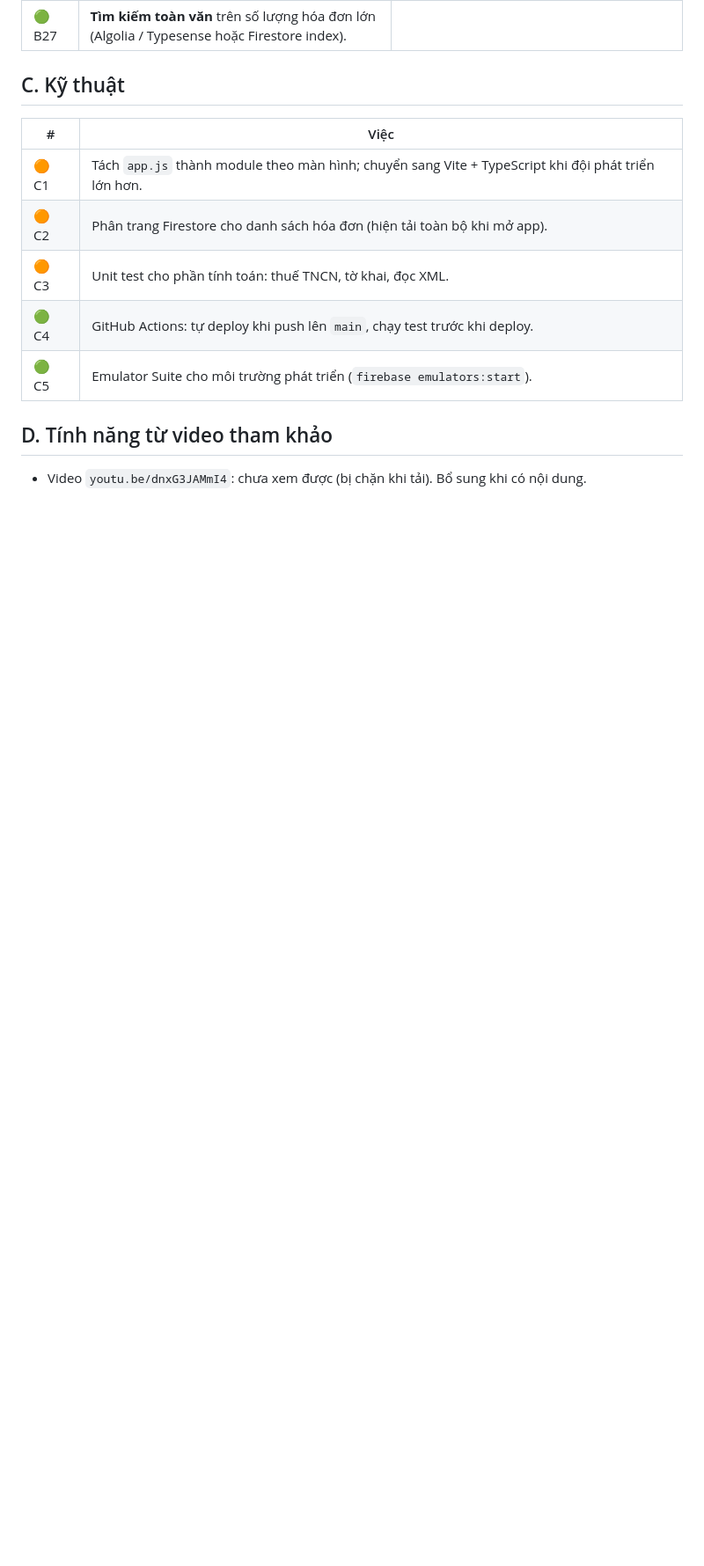
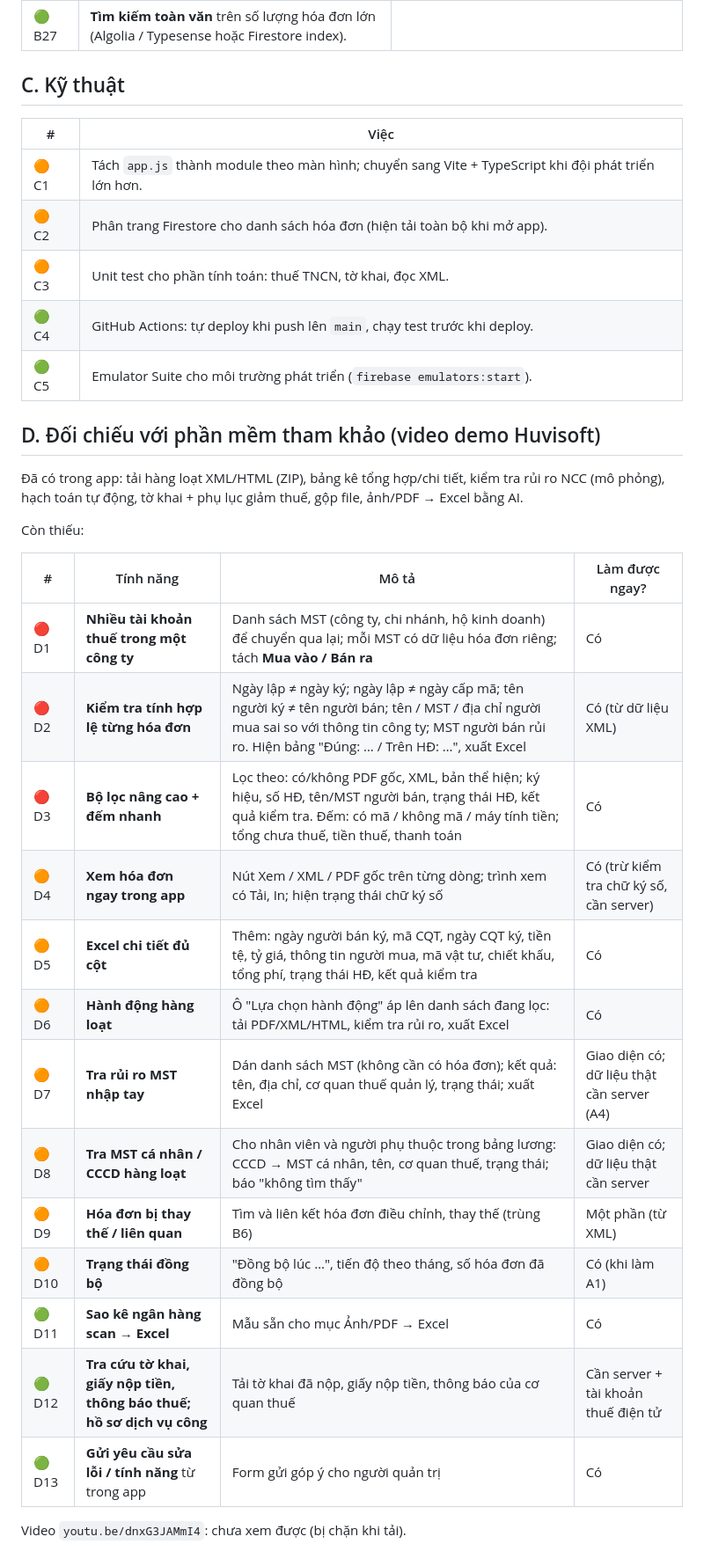
Before and after one commit to ahntuan13/cong-tra-cuu-hoa-don, a Markdown page: docs/ROADMAP.md, the part around the change. Shown at 88% size. Rendered like a GitHub page; blank space fills up the shorter version.

Commit message:
ROADMAP: đối chiếu tính năng với video demo phần mềm tham khảo
Co-Authored-By: Claude Opus 5.5 <noreply@anthropic.com>
Claude-Session: https://claude.ai/code/session_016NiQ7zqVbB5DvPYHMaZd1E

```diff
--- a/docs/ROADMAP.md
+++ b/docs/ROADMAP.md
@@ -83,6 +83,26 @@ Ký hiệu: 🔴 cần có trước khi dùng thật · 🟠 nên có trong 1–
 | 🟢 C4 | GitHub Actions: tự deploy khi push lên `main`, chạy test trước khi deploy. |
 | 🟢 C5 | Emulator Suite cho môi trường phát triển (`firebase emulators:start`). |
 
-## D. Tính năng từ video tham khảo
+## D. Đối chiếu với phần mềm tham khảo (video demo Huvisoft)
 
-- Video `youtu.be/dnxG3JAMmI4`: chưa xem được (bị chặn khi tải). Bổ sung khi có nội dung.
+Đã có trong app: tải hàng loạt XML/HTML (ZIP), bảng kê tổng hợp/chi tiết, kiểm tra rủi ro NCC (mô phỏng), hạch toán tự động, tờ khai + phụ lục giảm thuế, gộp file, ảnh/PDF → Excel bằng AI.
+
+Còn thiếu:
+
+| # | Tính năng | Mô tả | Làm được ngay? |
+|---|---|---|---|
+| 🔴 D1 | **Nhiều tài khoản thuế trong một công ty** | Danh sách MST (công ty, chi nhánh, hộ kinh doanh) để chuyển qua lại; mỗi MST có dữ liệu hóa đơn riêng; tách **Mua vào / Bán ra** | Có |
+| 🔴 D2 | **Kiểm tra tính hợp lệ từng hóa đơn** | Ngày lập ≠ ngày ký; ngày lập ≠ ngày cấp mã; tên người ký ≠ tên người bán; tên / MST / địa chỉ người mua sai so với thông tin công ty; MST người bán rủi ro. Hiện bảng "Đúng: … / Trên HĐ: …", xuất Excel | Có (từ dữ liệu XML) |
+| 🔴 D3 | **Bộ lọc nâng cao + đếm nhanh** | Lọc theo: có/không PDF gốc, XML, bản thể hiện; ký hiệu, số HĐ, tên/MST người bán, trạng thái HĐ, kết quả kiểm tra. Đếm: có mã / không mã / máy tính tiền; tổng chưa thuế, tiền thuế, thanh toán | Có |
+| 🟠 D4 | **Xem hóa đơn ngay trong app** | Nút Xem / XML / PDF gốc trên từng dòng; trình xem có Tải, In; hiện trạng thái chữ ký số | Có (trừ kiểm tra chữ ký số, cần server) |
+| 🟠 D5 | **Excel chi tiết đủ cột** | Thêm: ngày người bán ký, mã CQT, ngày CQT ký, tiền tệ, tỷ giá, thông tin người mua, mã vật tư, chiết khấu, tổng phí, trạng thái HĐ, kết quả kiểm tra | Có |
+| 🟠 D6 | **Hành động hàng loạt** | Ô "Lựa chọn hành động" áp lên danh sách đang lọc: tải PDF/XML/HTML, kiểm tra rủi ro, xuất Excel | Có |
+| 🟠 D7 | **Tra rủi ro MST nhập tay** | Dán danh sách MST (không cần có hóa đơn); kết quả: tên, địa chỉ, cơ quan thuế quản lý, trạng thái; xuất Excel | Giao diện có; dữ liệu thật cần server (A4) |
+| 🟠 D8 | **Tra MST cá nhân / CCCD hàng loạt** | Cho nhân viên và người phụ thuộc trong bảng lương: CCCD → MST cá nhân, tên, cơ quan thuế, trạng thái; báo "không tìm thấy" | Giao diện có; dữ liệu thật cần server |
+| 🟠 D9 | **Hóa đơn bị thay thế / liên quan** | Tìm và liên kết hóa đơn điều chỉnh, thay thế (trùng B6) | Một phần (từ XML) |
+| 🟠 D10 | **Trạng thái đồng bộ** | "Đồng bộ lúc …", tiến độ theo tháng, số hóa đơn đã đồng bộ | Có (khi làm A1) |
+| 🟢 D11 | **Sao kê ngân hàng scan → Excel** | Mẫu sẵn cho mục Ảnh/PDF → Excel | Có |
+| 🟢 D12 | **Tra cứu tờ khai, giấy nộp tiền, thông báo thuế; hồ sơ dịch vụ công** | Tải tờ khai đã nộp, giấy nộp tiền, thông báo của cơ quan thuế | Cần server + tài khoản thuế điện tử |
+| 🟢 D13 | **Gửi yêu cầu sửa lỗi / tính năng** từ trong app | Form gửi góp ý cho người quản trị | Có |
+
+Video `youtu.be/dnxG3JAMmI4`: chưa xem được (bị chặn khi tải).
```
